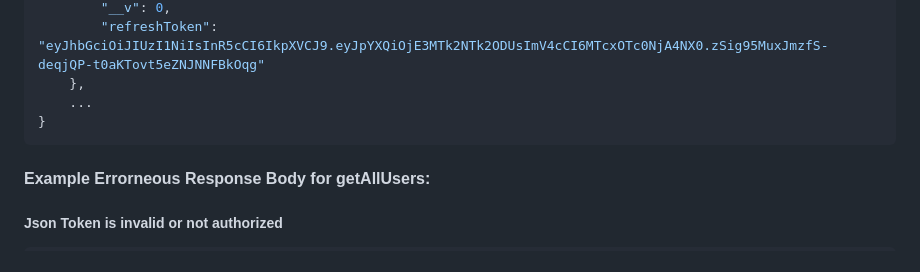
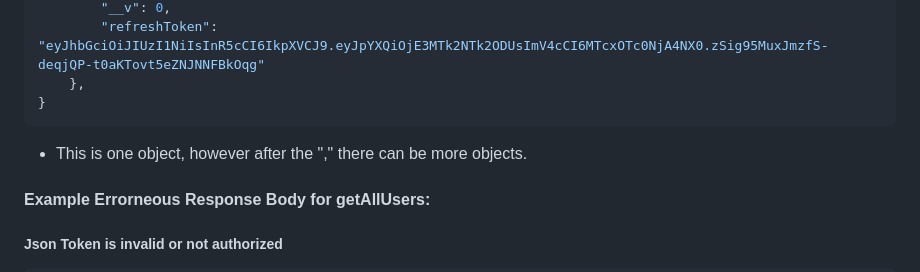
Before and after one commit to Koyonari/BED2024Apr_P03_T05, a Markdown page: README.md, the part around the change. Rendered like a GitHub page.

````diff
--- a/README.md
+++ b/README.md
@@ -212,9 +212,9 @@ N/A request is the JWT cookie itself
         "__v": 0,
         "refreshToken": "eyJhbGciOiJIUzI1NiIsInR5cCI6IkpXVCJ9.eyJpYXQiOjE3MTk2NTk2ODUsImV4cCI6MTcxOTc0NjA4NX0.zSig95MuxJmzfS-deqjQP-t0aKTovt5eZNJNNFBkOqg"
     },
-	...
 }
 ```
+- This is one object, however after the "," there can be more objects.
 
 #### Example Errorneous Response Body for getAllUsers:
 
````
